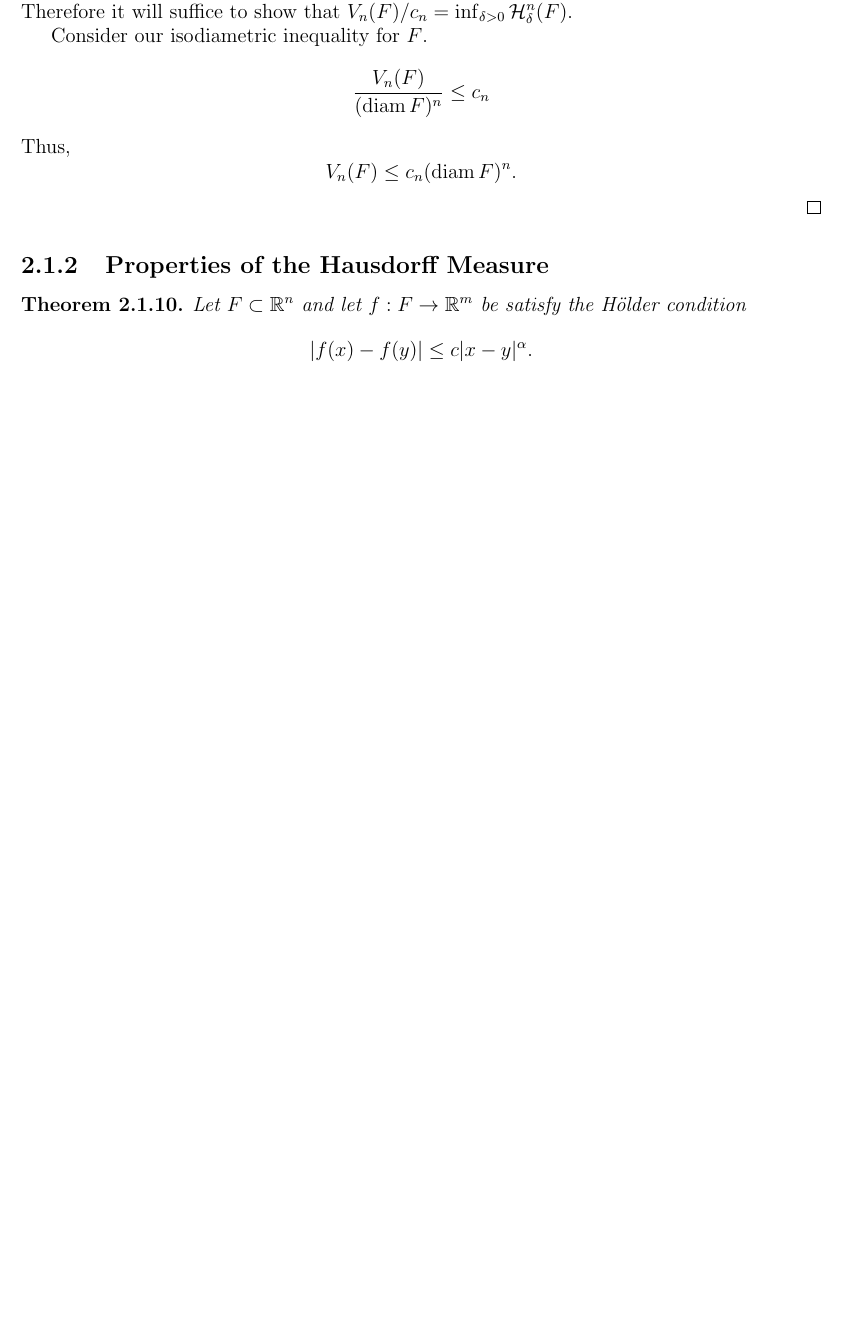
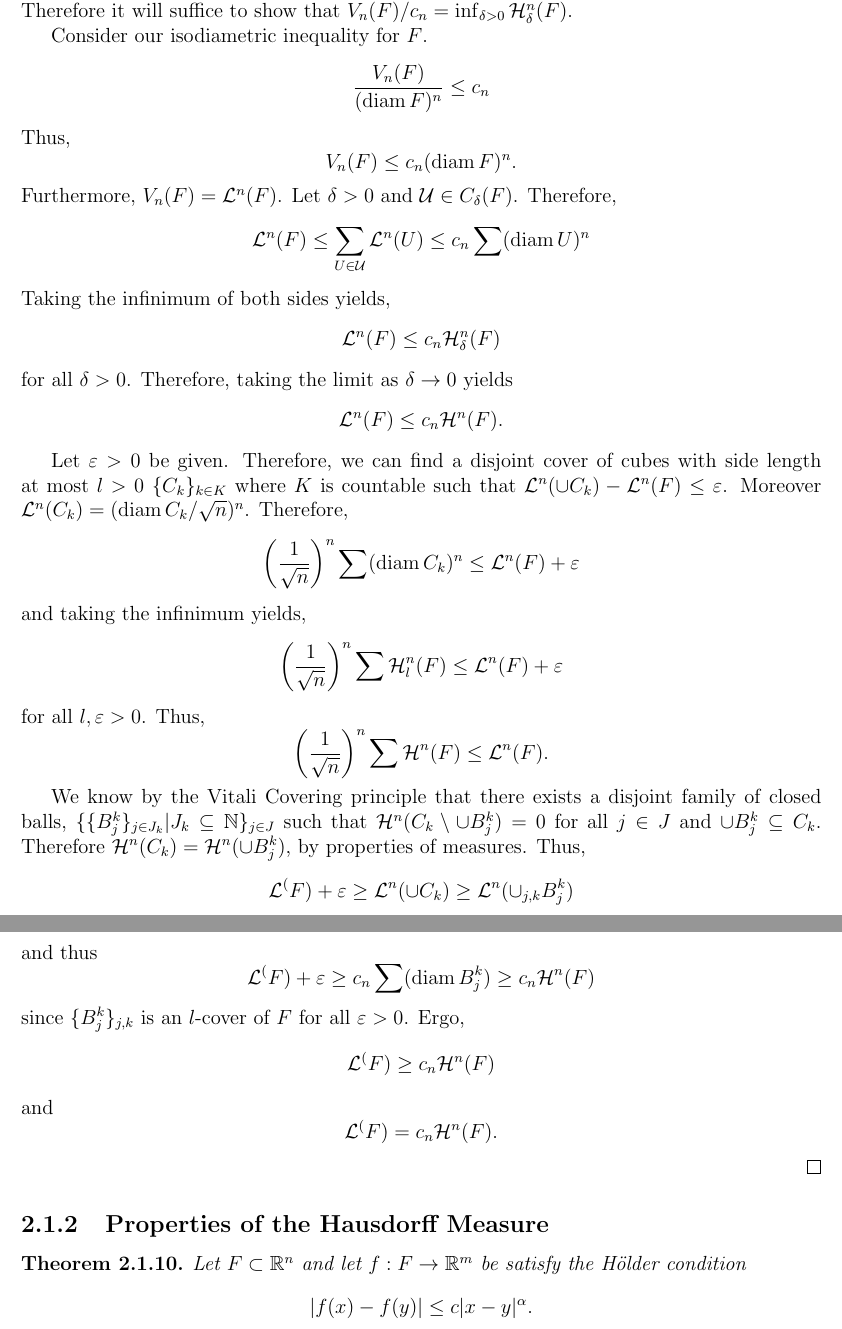
Before and after one commit to matt-mccarthy/garrulous-octo-sniffle, a LaTeX document (hw.tex, which reads chapters/hausdorff.tex): part of page 14 of 32 before the commit and two parts of pages 14 and 15 of 33 after it, the two joined at a grey line, cut so that both start at the same text, the shorter picture padded with empty space. The pictures show the PDF file hw.pdf that the author committed with the source.

Commit message:
Added proof for relation b/t Lesbesgue and Hausdorff measures

```diff
--- a/chapters/hausdorff.tex
+++ b/chapters/hausdorff.tex
@@ -166,6 +166,10 @@ Furthermore, we may (and by ``may'' I mean ``will'') find it useful to know the
 		c_n = a_n \paren{\frac{1}{2}}^n=\frac{a_n}{2^n}.
 	\]
 \end{proof}
+Moreover, the volume of a ball in terms of its diameter is
+\[
+	c_n d^n.
+\]
 Using the form in terms of the Wallis integral, we can find a closed form for the volume of an $n$-dimensional hyper-sphere of radius $r>0$.
 \begin{thm}
 	\[
@@ -232,6 +236,58 @@ Using the form in terms of the Wallis integral, we can find a closed form for th
 	Thus,
 	\[
 		V_n(F) \leq c_n(\diam F)^n.
+	\]
+	Furthermore, $V_n(F)=\lm^n(F)$.
+	Let $\delta>0$ and $\mathcal{U}\in C_\delta(F)$.
+	Therefore,
+	\[
+		\lm^n(F) \leq \sum_{U\in\mathcal{U}} \lm^n(U) \leq c_n\sum (\diam U)^n
+	\]
+	Taking the infinimum of both sides yields,
+	\[
+		\lm^n(F)\leq c_n\hm^n_\delta(F)
+	\]
+	for all $\delta>0$.
+	Therefore, taking the limit as $\delta\rightarrow0$ yields
+	\[
+		\lm^n(F)\leq c_n\hm^n(F).
+	\]
+
+	Let $\varepsilon>0$ be given.
+	Therefore, we can find a disjoint cover of cubes with side length at most $l>0$ $\set{C_k}_{k\in K}$ where $K$ is countable such that $\lm^n(\cup C_k) -\lm^n(F) \leq \varepsilon$.
+	Moreover $\lm^n(C_k) = (\diam C_k / \sqrt{n})^n$.
+	Therefore,
+	\[
+		\paren{\frac{1}{\sqrt{n}}}^n \sum (\diam C_k)^n \leq \lm^n(F) + \varepsilon
+	\]
+	and taking the infinimum yields,
+	\[
+		\paren{\frac{1}{\sqrt{n}}}^n \sum \hm^n_l(F) \leq \lm^n(F) + \varepsilon
+	\]
+	for all $l,\varepsilon > 0$.
+	Thus,
+	\[
+		\paren{\frac{1}{\sqrt{n}}}^n \sum \hm^n(F) \leq \lm^n(F).
+	\]
+
+	We know by the Vitali Covering principle that there exists a disjoint family of closed balls, $\set{\set{B_j^k}_{j\in J_k} | J_k\subseteq\NN}_{j\in J}$ such that $\hm^n(C_k\setminus \cup B_j^k)=0$ for all $j\in J$ and $\cup B_j^k \subseteq C_k$.
+	Therefore $\hm^n(C_k) = \hm^n(\cup B_j^k)$, by properties of measures.
+	Thus,
+	\[
+		\lm^(F) + \varepsilon \geq \lm^n(\cup C_k) \geq \lm^n(\cup_{j,k} B_j^k)
+	\]
+	and thus
+	\[
+		\lm^(F) + \varepsilon \geq c_n \sum (\diam B_j^k)\geq c_n\hm^n(F)
+	\]
+	since $\set{B_j^k}_{j,k}$ is an $l$-cover of $F$ for all $\varepsilon >0$.
+	Ergo,
+	\[
+		\lm^(F) \geq  c_n\hm^n(F)
+	\]
+	and
+	\[
+		\lm^(F) =  c_n\hm^n(F).
 	\]
 \end{proof}
 
```
Also changed, not shown: hw.pdf.
